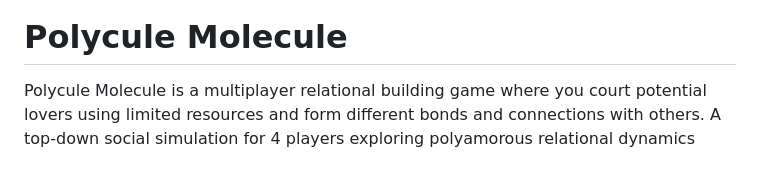
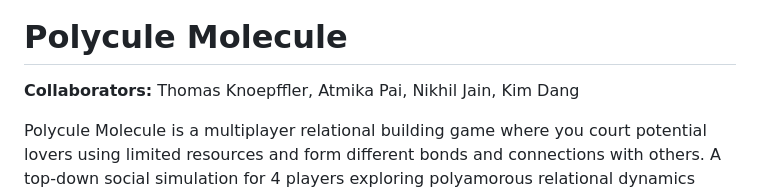
Before and after one commit to thomknoe/polyculemolecule, a Markdown page: README.md, the part around the change. Rendered like a GitHub page; blank space fills up the shorter version.

```diff
--- a/README.md
+++ b/README.md
@@ -1,6 +1,8 @@
 ![Polycule Molecule banner](screenshots/banner.png)
 
 # Polycule Molecule
+
+**Collaborators:** Thomas Knoepffler, Atmika Pai, Nikhil Jain, Kim Dang
 
 Polycule Molecule is a multiplayer relational building game where you court potential lovers using limited resources and form different bonds and connections with others. A top-down social simulation for 4 players exploring polyamorous relational dynamics through movement, proximity, and the five love languages. Players share a single screen while each using their own phone as a controller, and simultaneously court persona nodes that drift through a shared arena. Over each round, bonds form, decay, and branch into emergent network shapes.
 
```
